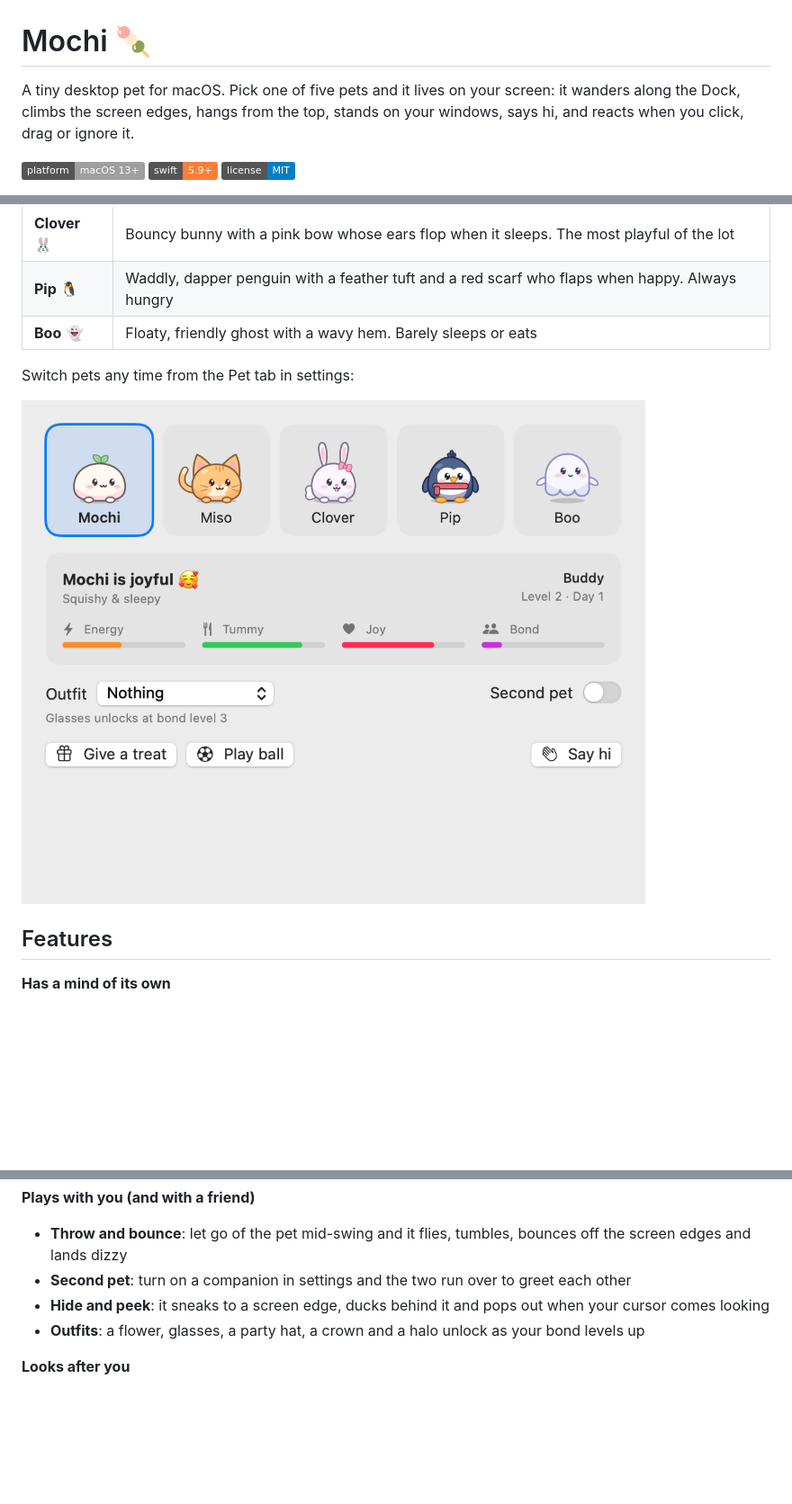
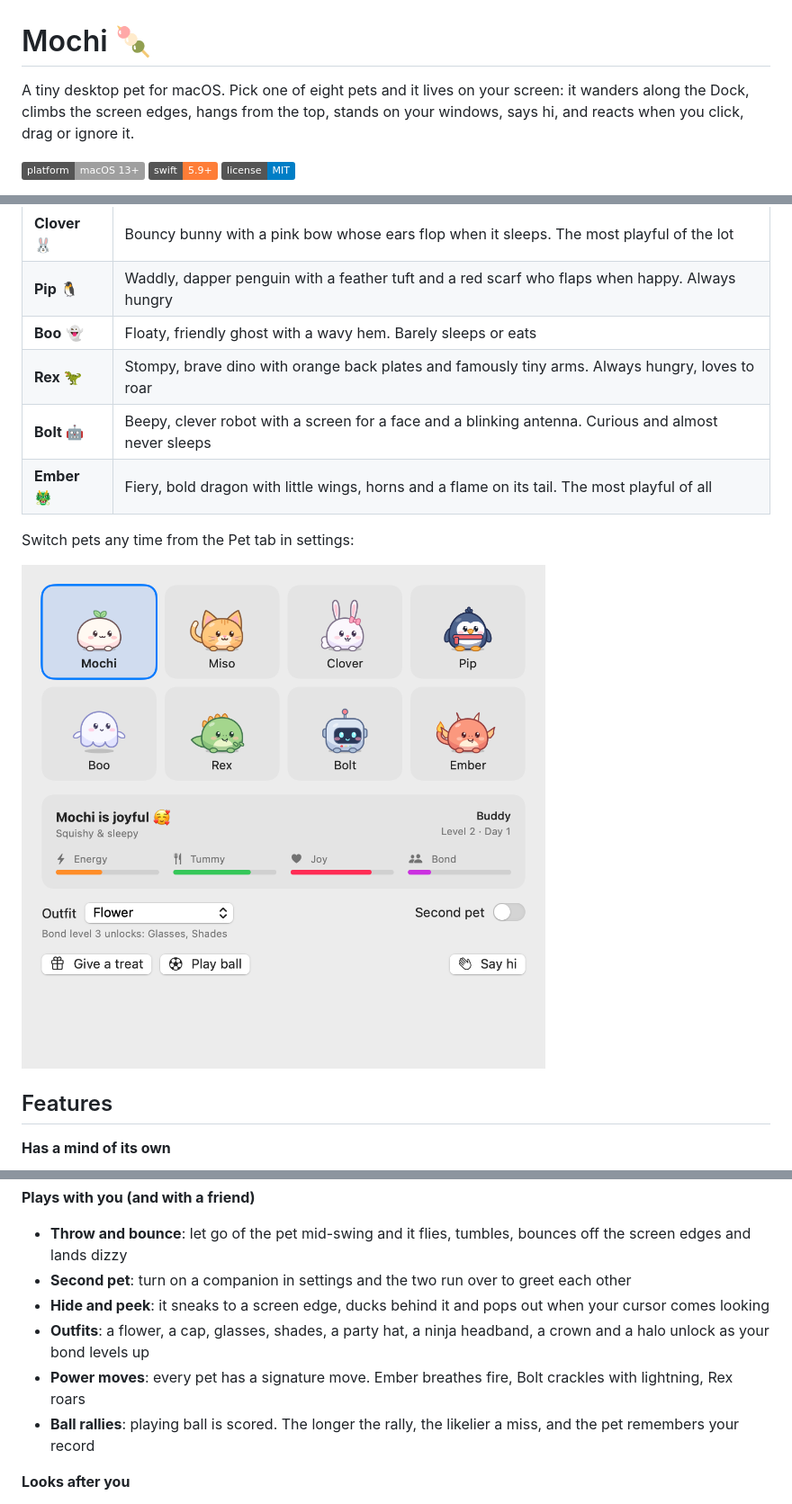
Before and after one commit to kishor1445/Mochi, a Markdown page: README.md, 3 parts joined by grey strips. Shown at 90% size. Rendered like a GitHub page; pictures changed too: docs/settings.png; badges without logos; blank space fills up the shorter version.

Commit message:
feat: add three new pets, power moves, tricks, outfits, and ball rally scoring

```diff
--- a/README.md
+++ b/README.md
@@ -1,6 +1,6 @@
 # Mochi 🍡
 
-A tiny desktop pet for macOS. Pick one of five pets and it lives on your screen: it wanders along the Dock,
+A tiny desktop pet for macOS. Pick one of eight pets and it lives on your screen: it wanders along the Dock,
 climbs the screen edges, hangs from the top, stands on your windows, says hi, and reacts when you
 click, drag or ignore it.
 
@@ -24,6 +24,9 @@ and runs offline, but the pet's decisions go through a single `Brain` interface,
 | **Clover** 🐰 | Bouncy bunny with a pink bow whose ears flop when it sleeps. The most playful of the lot |
 | **Pip** 🐧 | Waddly, dapper penguin with a feather tuft and a red scarf who flaps when happy. Always hungry |
 | **Boo** 👻 | Floaty, friendly ghost with a wavy hem. Barely sleeps or eats |
+| **Rex** 🦖 | Stompy, brave dino with orange back plates and famously tiny arms. Always hungry, loves to roar |
+| **Bolt** 🤖 | Beepy, clever robot with a screen for a face and a blinking antenna. Curious and almost never sleeps |
+| **Ember** 🐲 | Fiery, bold dragon with little wings, horns and a flame on its tail. The most playful of all |
 
 Switch pets any time from the Pet tab in settings:
 
@@ -42,7 +45,9 @@ Switch pets any time from the Pet tab in settings:
 - **Throw and bounce**: let go of the pet mid-swing and it flies, tumbles, bounces off the screen edges and lands dizzy
 - **Second pet**: turn on a companion in settings and the two run over to greet each other
 - **Hide and peek**: it sneaks to a screen edge, ducks behind it and pops out when your cursor comes looking
-- **Outfits**: a flower, glasses, a party hat, a crown and a halo unlock as your bond levels up
+- **Outfits**: a flower, a cap, glasses, shades, a party hat, a ninja headband, a crown and a halo unlock as your bond levels up
+- **Power moves**: every pet has a signature move. Ember breathes fire, Bolt crackles with lightning, Rex roars
+- **Ball rallies**: playing ball is scored. The longer the rally, the likelier a miss, and the pet remembers your record
 
 **Looks after you**
 - **Gentle reminders**: water, posture and eye-rest nudges at intervals you choose, plus a stretch after 50 minutes of work. They count time you are actually at your Mac and wait for calls and focus sessions to end
```
Also changed, not shown: other parts of README.md (+1 -1 lines), CHANGELOG.md (+5 -0 lines), 10 other files.
